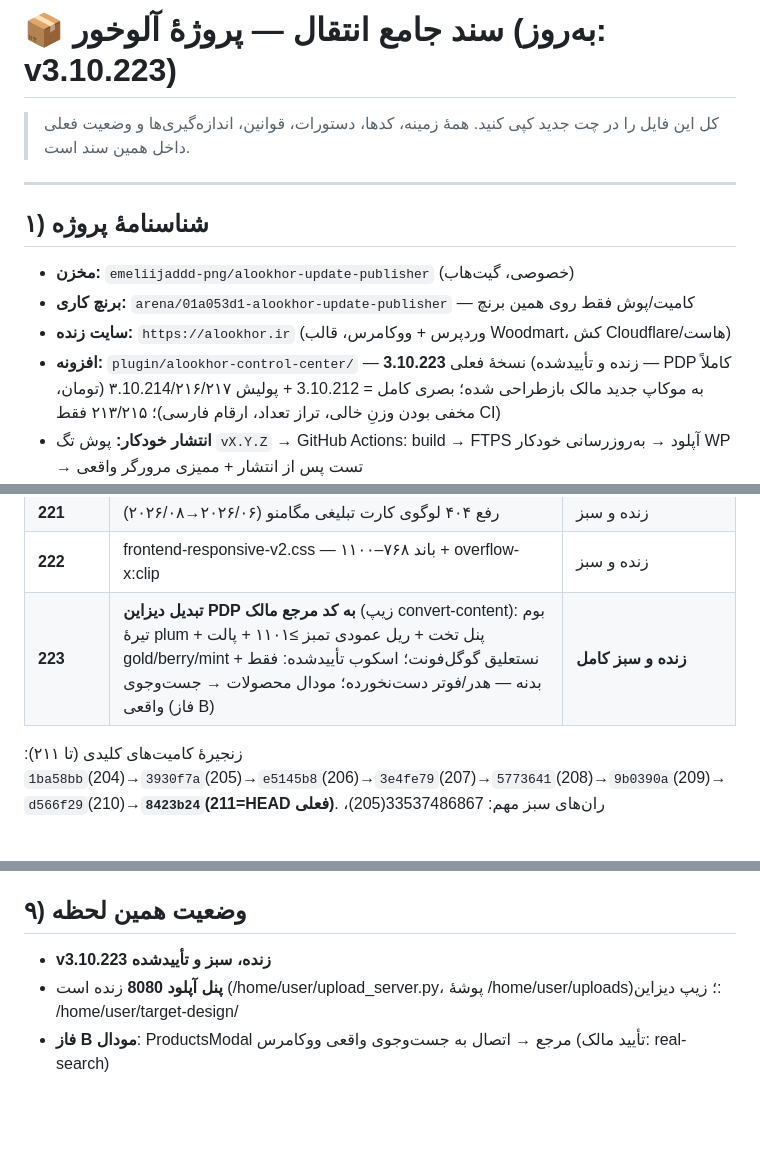
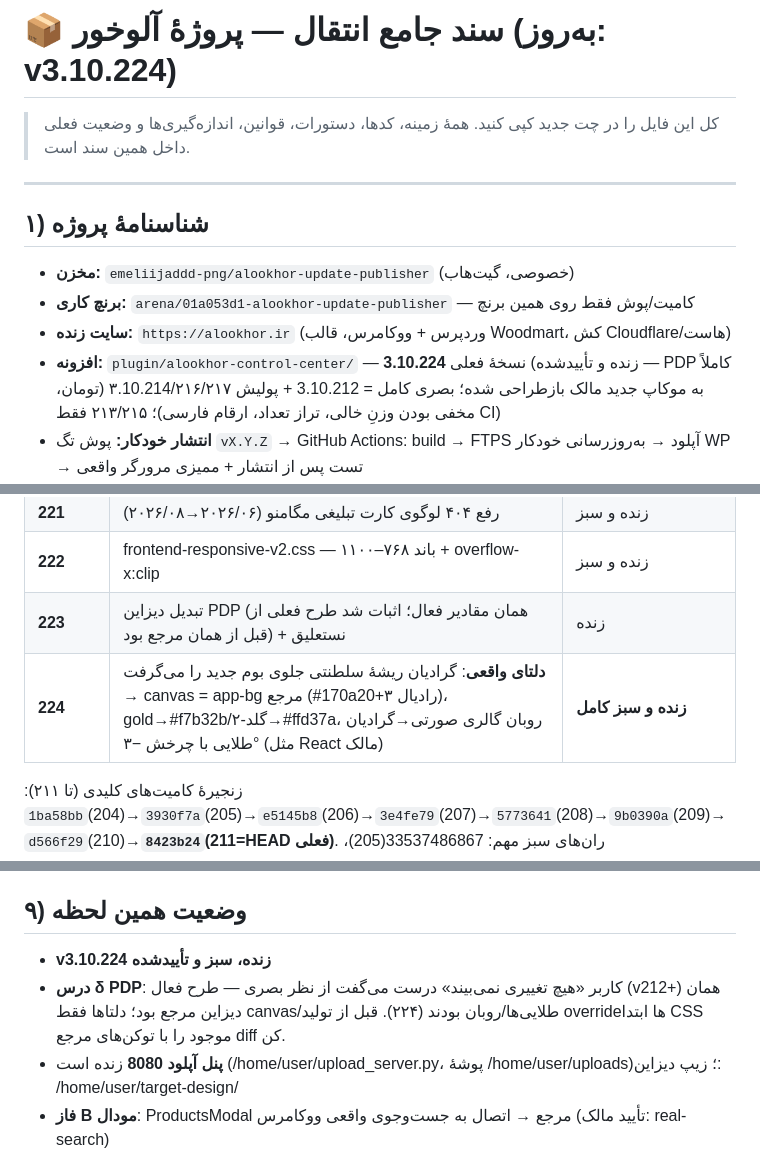
Before and after one commit to emeliijaddd-png/alookhor-update-publisher, a Markdown page: HANDOFF.md, 3 parts joined by grey strips. Rendered like a GitHub page; blank space fills up the shorter version.

Commit message:
docs: handoff v3.10.224
Co-authored-by: arena-agent <297053741+arena-agent@users.noreply.github.com>

```diff
--- a/HANDOFF.md
+++ b/HANDOFF.md
@@ -1,4 +1,4 @@
-# 📦 سند جامع انتقال — پروژهٔ آلوخور (به‌روز: v3.10.223)
+# 📦 سند جامع انتقال — پروژهٔ آلوخور (به‌روز: v3.10.224)
 
 > کل این فایل را در چت جدید کپی کنید. همهٔ زمینه، کدها، دستورات، قوانین، اندازه‌گیری‌ها و وضعیت فعلی داخل همین سند است.
 
@@ -9,7 +9,7 @@
 - **مخزن:** `emeliijaddd-png/alookhor-update-publisher` (خصوصی، گیت‌هاب)
 - **برنچ کاری:** `arena/01a053d1-alookhor-update-publisher` — کامیت/پوش فقط روی همین برنچ
 - **سایت زنده:** `https://alookhor.ir` (وردپرس + ووکامرس، قالب Woodmart، کش Cloudflare/هاست)
-- **افزونه:** `plugin/alookhor-control-center/` — نسخهٔ فعلی **3.10.223** (زنده و تأییدشده — PDP کاملاً به موکاپ جدید مالک بازطراحی شده؛ بصری کامل = 3.10.212 + پولیش ۳.10.214/۲۱۶/۲۱۷ (تومان، مخفی بودن وزنِ خالی، تراز تعداد، ارقام فارسی)؛ ۲۱۳/۲۱۵ فقط CI)
+- **افزونه:** `plugin/alookhor-control-center/` — نسخهٔ فعلی **3.10.224** (زنده و تأییدشده — PDP کاملاً به موکاپ جدید مالک بازطراحی شده؛ بصری کامل = 3.10.212 + پولیش ۳.10.214/۲۱۶/۲۱۷ (تومان، مخفی بودن وزنِ خالی، تراز تعداد، ارقام فارسی)؛ ۲۱۳/۲۱۵ فقط CI)
 - **انتشار خودکار:** پوش تگ `vX.Y.Z` → GitHub Actions: build → FTPS آپلود → به‌روزرسانی خودکار WP → تست پس از انتشار + ممیزی مرورگر واقعی
 - مالک فارسی‌زبان، عجول، پاسخ کوتاه/فارسی/با عدد و جدول. کد در گیت‌هاب، کش سایت جای دیگر — همیشه جدا توضیح بده.
 
@@ -115,7 +115,8 @@ gh run watch $ID --exit-status --interval 25
 | **220** | فاز ۱ سئو تکنیکال (اسکیمای واحد، alt خودکار، لاگ ۴۰۴، پروب‌ها) — نتیجهٔ اسکرین‌شات مالک: .htaccess تمیز، بدون mu-plugin، uploads تمیز، blog_public باز، /%postname%/، Yoast غایب، ۱۳ محصول دمو، ۲ محصول بدون تصویر | زنده و سبز |
 | **221** | رفع ۴۰۴ لوگوی کارت تبلیغی مگامنو (۲۰۲۶/۰۶→۲۰۲۶/۰۸) | زنده و سبز |
 | **222** | frontend-responsive-v2.css — باند ۷۶۸–۱۱۰۰ + overflow-x:clip | زنده و سبز |
-| **223** | **تبدیل دیزاین PDP به کد مرجع مالک** (زیپ convert-content): بوم تیرهٔ plum + پنل تخت + ریل عمودی تمبز ≥۱۱۰۱ + پالت gold/berry/mint + نستعلیق گوگل‌فونت؛ اسکوب تأییدشده: فقط بدنه — هدر/فوتر دست‌نخورده؛ مودال محصولات → جست‌وجوی واقعی (فاز B) | **زنده و سبز کامل** |
+| **223** | تبدیل دیزاین PDP (همان مقادیر فعال؛ اثبات شد طرح فعلی از قبل از همان مرجع بود) + نستعلیق | زنده |
+| **224** | **دلتای واقعی**: گرادیان ریشهٔ سلطنتی جلوی بوم جدید را می‌گرفت → canvas = app-bg مرجع (#170a20+۳ رادیال)، gold→#f7b32b/گلد-۲→#ffd37a، روبان گالری صورتی→گرادیان طلایی با چرخش −۳° (مثل React مالک) | **زنده و سبز کامل** |
 
 زنجیرهٔ کامیت‌های کلیدی (تا ۲۱۱): `1ba58bb`(204)→`3930f7a`(205)→`e5145b8`(206)→`3e4fe79`(207)→`5773641`(208)→`9b0390a`(209)→`d566f29`(210)→**`8423b24`(211=HEAD فعلی)**. ران‌های سبز مهم: 33537486867(205)، 33542647254(207)، 33601170738(208)، 33601888371(209)، 33603480390(210)، **33603927802(211)**.
 
@@ -148,7 +149,8 @@ gh api 'repos/emeliijaddd-png/alookhor-update-publisher/contents/latest.json?ref
 
 ## ۹) وضعیت همین لحظه
 
-- **v3.10.223 زنده، سبز و تأییدشده**
+- **v3.10.224 زنده، سبز و تأییدشده**
+- **درس δ PDP**: کاربر «هیچ تغییری نمی‌بیند» درست می‌گفت از نظر بصری — طرح فعال (v212+) همان دیزاین مرجع بود؛ دلتاها فقط canvas/طلایی‌ها/روبان بودند (۲۲۴). قبل از تولید overrideها ابتدا CSS موجود را با توکن‌های مرجع diff کن.
 - **پنل آپلود 8080** زنده است (/home/user/upload_server.py، پوشهٔ /home/user/uploads)؛ زیپ دیزاین: /home/user/target-design/
 - **فاز B مودال**: ProductsModal مرجع → اتصال به جست‌وجوی واقعی ووکامرس (تأیید مالک: real-search)
 - css-assets.zip = نسخهٔ قدیمی v2.7.13 استایل‌های ما؛ جدیدتر داریم → اعمال نشد تا حالا
```
